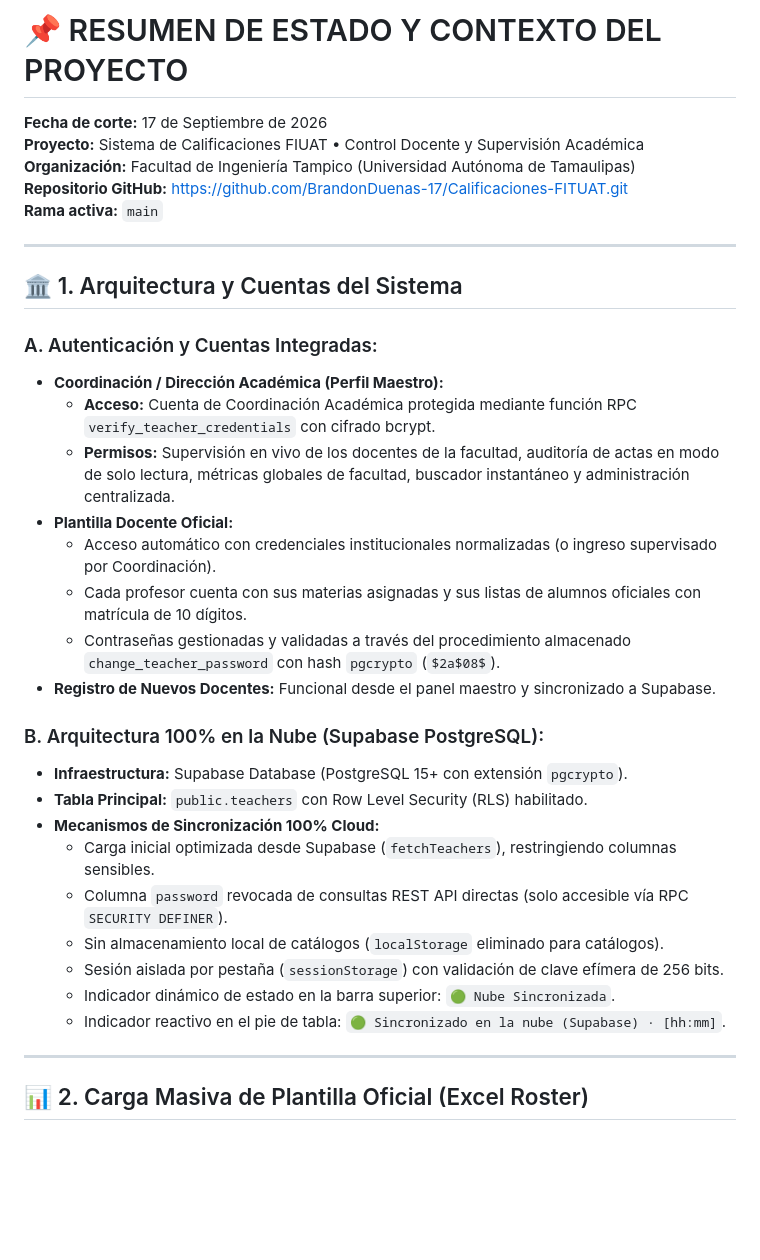
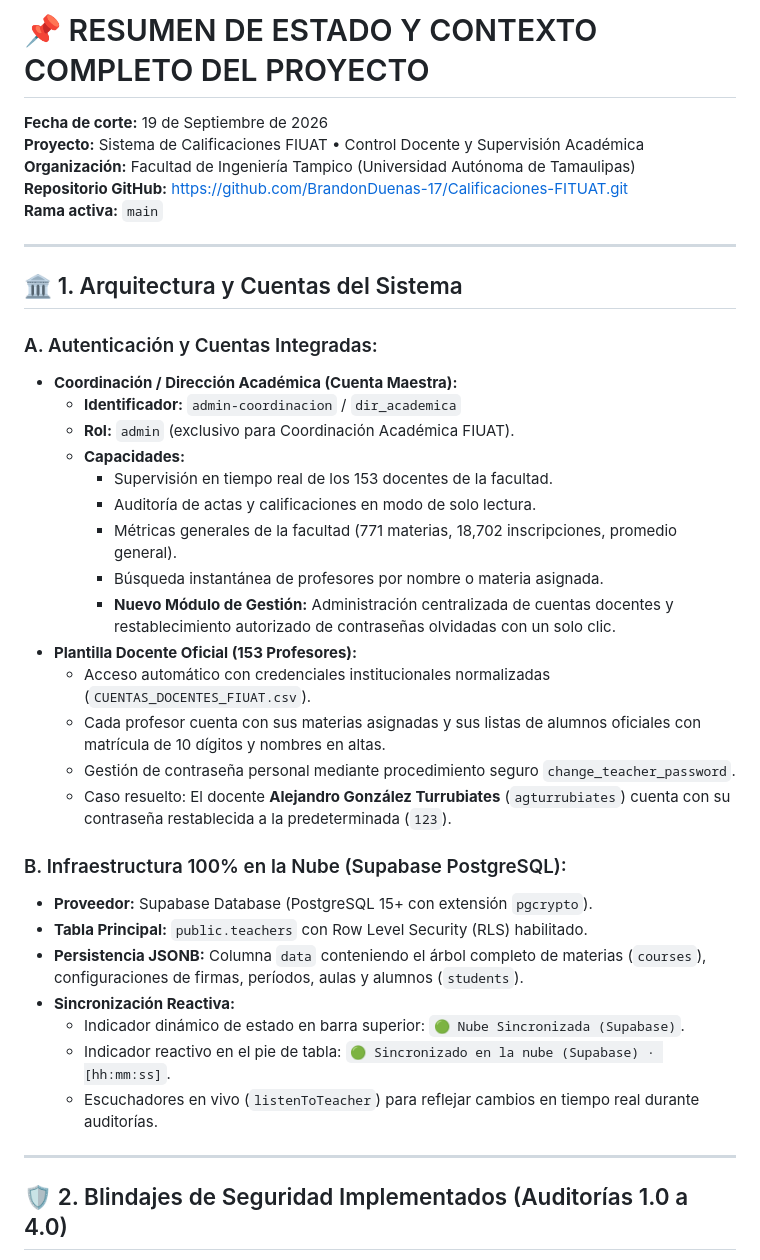
Before and after one commit to BrandonDuenas-17/Calificaciones-FITUAT, a Markdown page: RESUMEN_PROYECTO_ESTADO.md, the part around one of its changes. GitHub-like rendering; blank space fills up the shorter version.

```diff
--- a/RESUMEN_PROYECTO_ESTADO.md
+++ b/RESUMEN_PROYECTO_ESTADO.md
@@ -1,5 +1,5 @@
-# 📌 RESUMEN DE ESTADO Y CONTEXTO DEL PROYECTO
-**Fecha de corte:** 17 de Septiembre de 2026
+# 📌 RESUMEN DE ESTADO Y CONTEXTO COMPLETO DEL PROYECTO
+**Fecha de corte:** 19 de Septiembre de 2026
 **Proyecto:** Sistema de Calificaciones FIUAT • Control Docente y Supervisión Académica
 **Organización:** Facultad de Ingeniería Tampico (Universidad Autónoma de Tamaulipas)
 **Repositorio GitHub:** [https://github.com/BrandonDuenas-17/Calificaciones-FITUAT.git](https://github.com/BrandonDuenas-17/Calificaciones-FITUAT.git)
@@ -10,27 +10,31 @@
 ## 🏛️ 1. Arquitectura y Cuentas del Sistema
 
 ### A. Autenticación y Cuentas Integradas:
-* **Coordinación / Dirección Académica (Perfil Maestro):**
-  * **Acceso:** Cuenta de Coordinación Académica protegida mediante función RPC `verify_teacher_credentials` con cifrado bcrypt.
-  * **Permisos:** Supervisión en vivo de los docentes de la facultad, auditoría de actas en modo de solo lectura, métricas globales de facultad, buscador instantáneo y administración centralizada.
-* **Plantilla Docente Oficial:**
-  * Acceso automático con credenciales institucionales normalizadas (o ingreso supervisado por Coordinación).
-  * Cada profesor cuenta con sus materias asignadas y sus listas de alumnos oficiales con matrícula de 10 dígitos.
-  * Contraseñas gestionadas y validadas a través del procedimiento almacenado `change_teacher_password` con hash `pgcrypto` (`$2a$08$`).
-* **Registro de Nuevos Docentes:** Funcional desde el panel maestro y sincronizado a Supabase.
+* **Coordinación / Dirección Académica (Cuenta Maestra):**
+  * **Identificador:** `admin-coordinacion` / `dir_academica`
+  * **Rol:** `admin` (exclusivo para Coordinación Académica FIUAT).
+  * **Capacidades:**
+    * Supervisión en tiempo real de los 153 docentes de la facultad.
+    * Auditoría de actas y calificaciones en modo de solo lectura.
+    * Métricas generales de la facultad (771 materias, 18,702 inscripciones, promedio general).
+    * Búsqueda instantánea de profesores por nombre o materia asignada.
+    * **Nuevo Módulo de Gestión:** Administración centralizada de cuentas docentes y restablecimiento autorizado de contraseñas olvidadas con un solo clic.
+* **Plantilla Docente Oficial (153 Profesores):**
+  * Acceso automático con credenciales institucionales normalizadas (`CUENTAS_DOCENTES_FIUAT.csv`).
+  * Cada profesor cuenta con sus materias asignadas y sus listas de alumnos oficiales con matrícula de 10 dígitos y nombres en altas.
+  * Gestión de contraseña personal mediante procedimiento seguro `change_teacher_password`.
+  * Caso resuelto: El docente **Alejandro González Turrubiates** (`agturrubiates`) cuenta con su contraseña restablecida a la predeterminada (`123`).
 
-### B. Arquitectura 100% en la Nube (Supabase PostgreSQL):
-* **Infraestructura:** Supabase Database (PostgreSQL 15+ con extensión `pgcrypto`).
+### B. Infraestructura 100% en la Nube (Supabase PostgreSQL):
+* **Proveedor:** Supabase Database (PostgreSQL 15+ con extensión `pgcrypto`).
 * **Tabla Principal:** `public.teachers` con Row Level Security (RLS) habilitado.
-* **Mecanismos de Sincronización 100% Cloud:**
-  * Carga inicial optimizada desde Supabase (`fetchTeachers`), restringiendo columnas sensibles.
-  * Columna `password` revocada de consultas REST API directas (solo accesible vía RPC `SECURITY DEFINER`).
-  * Sin almacenamiento local de catálogos (`localStorage` eliminado para catálogos).
-  * Sesión aislada por pestaña (`sessionStorage`) con validación de clave efímera de 256 bits.
-  * Indicador dinámico de estado en la barra superior: `🟢 Nube Sincronizada`.
-  * Indicador reactivo en el pie de tabla: `🟢 Sincronizado en la nube (Supabase) · [hh:mm]`.
+* **Persistencia JSONB:** Columna `data` conteniendo el árbol completo de materias (`courses`), configuraciones de firmas, períodos, aulas y alumnos (`students`).
+* **Sincronización Reactiva:**
+  * Indicador dinámico de estado en barra superior: `🟢 Nube Sincronizada (Supabase)`.
+  * Indicador reactivo en el pie de tabla: `🟢 Sincronizado en la nube (Supabase) · [hh:mm:ss]`.
+  * Escuchadores en vivo (`listenToTeacher`) para reflejar cambios en tiempo real durante auditorías.
 
 ---
 
-## 📊 2. Carga Masiva de Plantilla Oficial (Excel Roster)
+## 🛡️ 2. Blindajes de Seguridad Implementados (Auditorías 1.0 a 4.0)
 
```
Also changed, not shown: other parts of RESUMEN_PROYECTO_ESTADO.md (+47 -46 lines).
